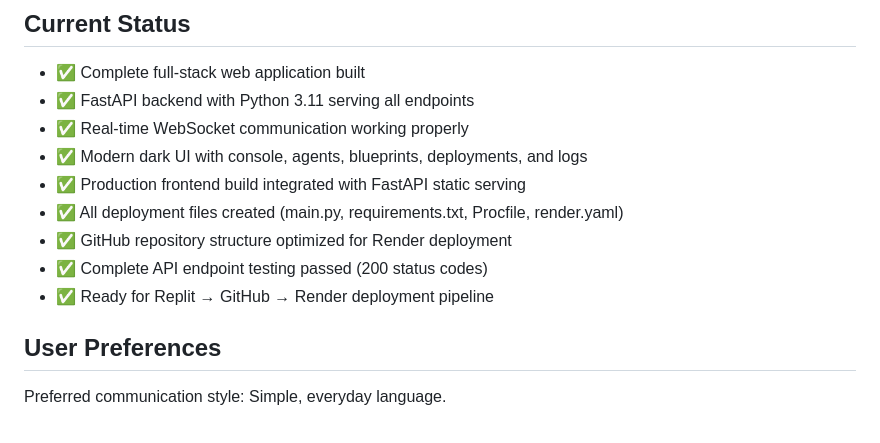
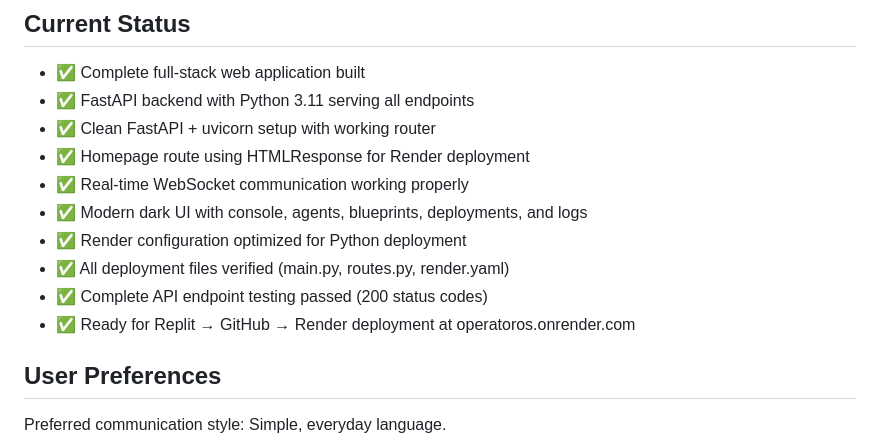
Before and after one commit to Danielmacdonald988/OperatorOS, a Markdown page: replit.md, the part around the change. Drawn GitHub-style.

Commit message:
Update documentation to reflect changes required for Render deployment
Reflect changes to project setup and deployment pipeline in `replit.md`.

Replit-Commit-Author: Agent
Replit-Commit-Session-Id: 33831b21-43e6-4383-b7dc-b79af35d842c
Replit-Commit-Screenshot-Url: https://storage.googleapis.com/screenshot-production-us-central1/870d3ee5-9eda-4057-8b01-8ea643a3dce6/597cf2de-538e-4fb3-8e63-716c36235365.jpg

```diff
--- a/replit.md
+++ b/replit.md
@@ -103,13 +103,14 @@ OperatorGPT is a full-stack web application that enables users to create, deploy
 ## Current Status
 - ✅ Complete full-stack web application built
 - ✅ FastAPI backend with Python 3.11 serving all endpoints
+- ✅ Clean FastAPI + uvicorn setup with working router
+- ✅ Homepage route using HTMLResponse for Render deployment
 - ✅ Real-time WebSocket communication working properly
 - ✅ Modern dark UI with console, agents, blueprints, deployments, and logs
-- ✅ Production frontend build integrated with FastAPI static serving
-- ✅ All deployment files created (main.py, requirements.txt, Procfile, render.yaml)
-- ✅ GitHub repository structure optimized for Render deployment
+- ✅ Render configuration optimized for Python deployment
+- ✅ All deployment files verified (main.py, routes.py, render.yaml)
 - ✅ Complete API endpoint testing passed (200 status codes)
-- ✅ Ready for Replit → GitHub → Render deployment pipeline
+- ✅ Ready for Replit → GitHub → Render deployment at operatoros.onrender.com
 
 ## User Preferences
 
```
